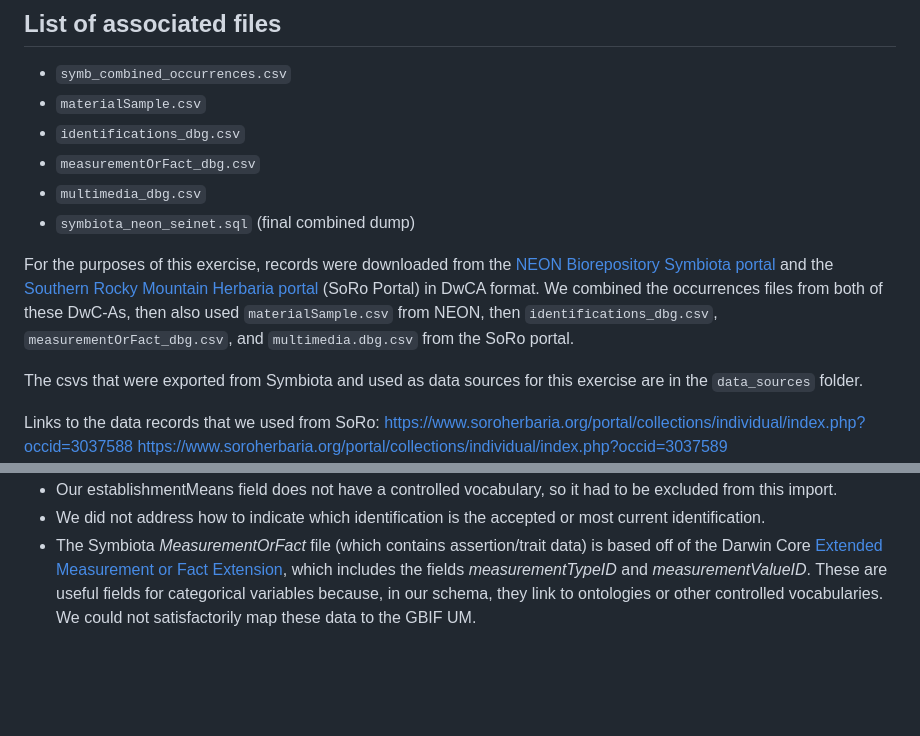
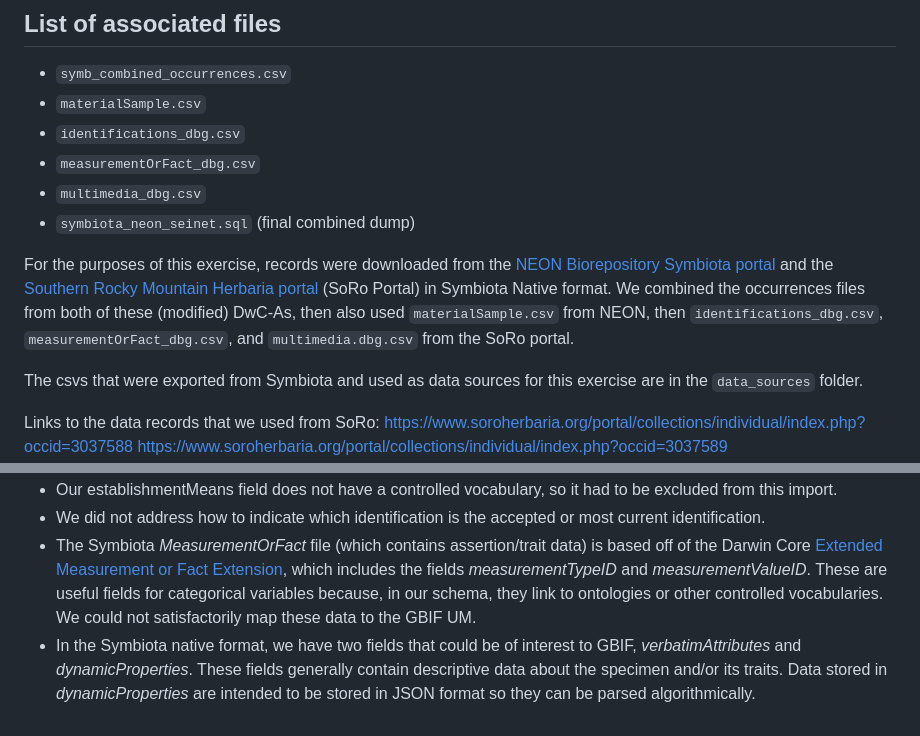
Before and after one commit to gbif/model-material, a Markdown page: symbiota/README.md, 2 parts joined by grey strips. GitHub-like rendering; blank space fills up the shorter version.

Commit message:
Describe fields that could not be mapped

```diff
--- a/symbiota/README.md
+++ b/symbiota/README.md
@@ -9,7 +9,7 @@
 - `multimedia_dbg.csv`
 - `symbiota_neon_seinet.sql` (final combined dump)
 
-For the purposes of this exercise, records were downloaded from the [NEON Biorepository Symbiota portal](https://biorepo.neonscience.org/) and the [Southern Rocky Mountain Herbaria portal](https://www.soroherbaria.org/portal/) (SoRo Portal) in DwCA format. We combined the occurrences files from both of these DwC-As, then also used `materialSample.csv` from NEON, then `identifications_dbg.csv`, `measurementOrFact_dbg.csv`, and `multimedia.dbg.csv` from the SoRo portal.
+For the purposes of this exercise, records were downloaded from the [NEON Biorepository Symbiota portal](https://biorepo.neonscience.org/) and the [Southern Rocky Mountain Herbaria portal](https://www.soroherbaria.org/portal/) (SoRo Portal) in Symbiota Native format. We combined the occurrences files from both of these (modified) DwC-As, then also used `materialSample.csv` from NEON, then `identifications_dbg.csv`, `measurementOrFact_dbg.csv`, and `multimedia.dbg.csv` from the SoRo portal.
 
 The csvs that were exported from Symbiota and used as data sources for this exercise are in the `data_sources` folder.
 
@@ -628,3 +628,4 @@ Here we list particular data ingestion problems or assumptions. These are the sa
 * Our establishmentMeans field does not have a controlled vocabulary, so it had to be excluded from this import.
 * We did not address how to indicate which identification is the accepted or most current identification.
 * The Symbiota *MeasurementOrFact* file (which contains assertion/trait data) is based off of the Darwin Core [Extended Measurement or Fact Extension](https://rs.gbif.org/extension/obis/extended_measurement_or_fact.xml), which includes the fields _measurementTypeID_ and _measurementValueID_. These are useful fields for categorical variables because, in our schema, they link to ontologies or other controlled vocabularies. We could not satisfactorily map these data to the GBIF UM.
+* In the Symbiota native format, we have two fields that could be of interest to GBIF, *verbatimAttributes* and *dynamicProperties*. These fields generally contain descriptive data about the specimen and/or its traits. Data stored in *dynamicProperties* are intended to be stored in JSON format so they can be parsed algorithmically.
```
